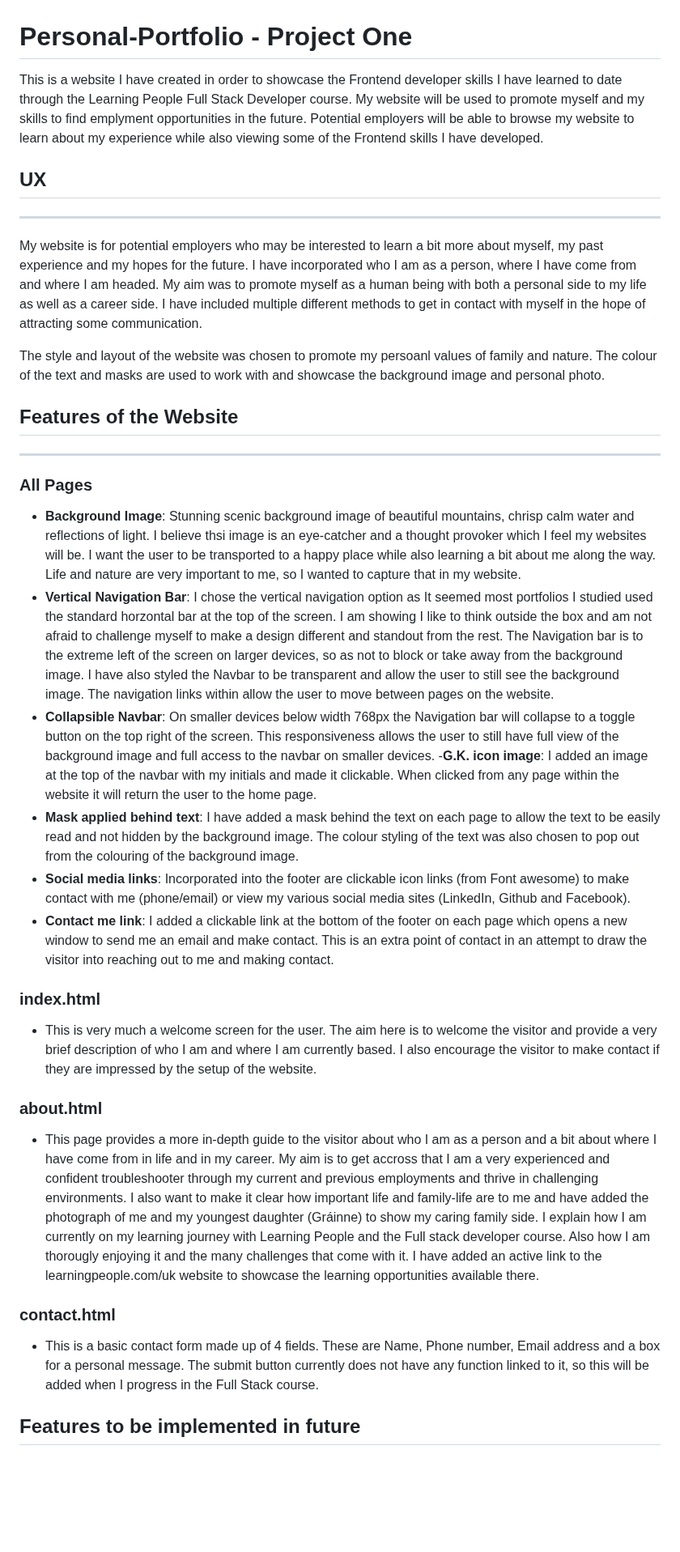
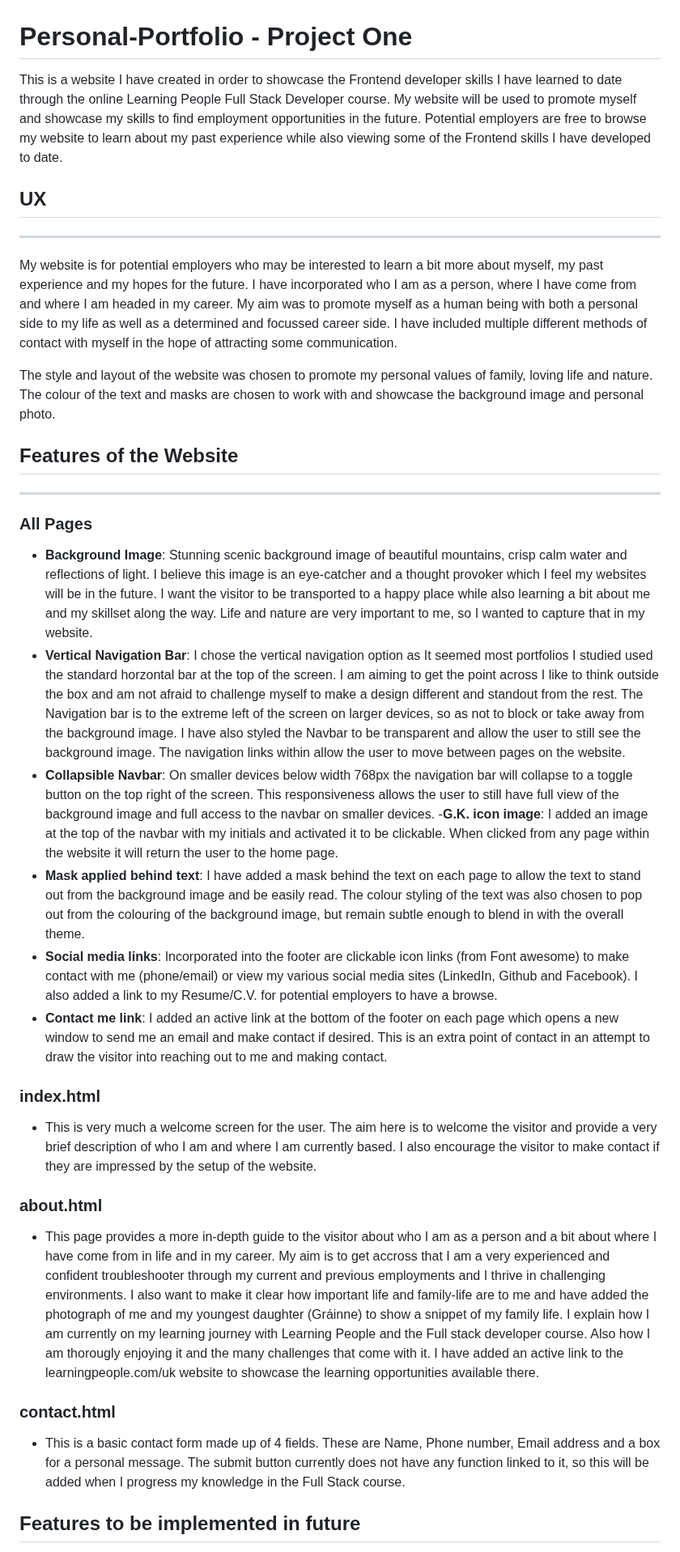
Before and after one commit to GarethKeys/Personal-Portfolio, a Markdown page: README.md, the part around one of its changes. Shown at 81% size. Rendered like a GitHub page; blank space fills up the shorter version.

```diff
--- a/README.md
+++ b/README.md
@@ -1,35 +1,35 @@
 # Personal-Portfolio - Project One
 
-This is a website I have created in order to showcase the Frontend developer skills I have learned to date through the Learning People Full Stack Developer course. My website will be used to promote myself and my skills to find emplyment opportunities in the future. Potential employers will be able to browse my website to learn about my experience while also viewing some of the Frontend skills I have developed.
+This is a website I have created in order to showcase the Frontend developer skills I have learned to date through the online Learning People Full Stack Developer course. My website will be used to promote myself and showcase my skills to find employment opportunities in the future. Potential employers are free to browse my website to learn about my past experience while also viewing some of the Frontend skills I have developed to date.
 
 ## UX
 ***
 
-My website is for potential employers who may be interested to learn a bit more about myself, my past experience and my hopes for the future. I have incorporated who I am as a person, where I have come from and where I am headed. My aim was to promote myself as a human being with both a personal side to my life as well as a career side. I have included multiple different methods to get in contact with myself in the hope of attracting some communication.
+My website is for potential employers who may be interested to learn a bit more about myself, my past experience and my hopes for the future. I have incorporated who I am as a person, where I have come from and where I am headed in my career. My aim was to promote myself as a human being with both a personal side to my life as well as a determined and focussed career side. I have included multiple different methods of contact with myself in the hope of attracting some communication.
 
-The style and layout of the website was chosen to promote my persoanl values of family and nature. The colour of the text and masks are used to work with and showcase the background image and personal photo.
+The style and layout of the website was chosen to promote my personal values of family, loving life and nature. The colour of the text and masks are chosen to work with and showcase the background image and personal photo.
 
 ## Features of the Website
 ***
 
 ### All Pages
 
-- **Background Image**: Stunning scenic background image of beautiful mountains, chrisp calm water and reflections of light. I believe thsi image is an eye-catcher and a thought provoker which I feel my websites will be. I want the user to be transported to a happy place while also learning a bit about me along the way. Life and nature are very important to me, so I wanted to capture that in my website.
-- **Vertical Navigation Bar**: I chose the vertical navigation option as It seemed most portfolios I studied used the standard horzontal bar at the top of the screen. I am showing I like to think outside the box and am not afraid to challenge myself to make a design different and standout from the rest. The Navigation bar is to the extreme left of the screen on larger devices, so as not to block or take away from the background image. I have also styled the Navbar to be transparent and allow the user to still see the background image. The navigation links within allow the user to move between pages on the website.
-- **Collapsible Navbar**: On smaller devices below width 768px the Navigation bar will collapse to a toggle button on the top right of the screen. This responsiveness allows the user to still have full view of the background image and full access to the navbar on smaller devices.
--**G.K. icon image**: I added an image at the top of the navbar with my initials and made it clickable. When clicked from any page within the website it will return the user to the home page.
-- **Mask applied behind text**: I have added a mask behind the text on each page to allow the text to be easily read and not hidden by the background image. The colour styling of the text was also chosen to pop out from the colouring of the background image.
-- **Social media links**: Incorporated into the footer are clickable icon links (from Font awesome) to make contact with me (phone/email) or view my various social media sites (LinkedIn, Github and Facebook).
-- **Contact me link**: I added a clickable link at the bottom of the footer on each page which opens a new window to send me an email and make contact. This is an extra point of contact in an attempt to draw the visitor into reaching out to me and making contact.
+- **Background Image**: Stunning scenic background image of beautiful mountains, crisp calm water and reflections of light. I believe this image is an eye-catcher and a thought provoker which I feel my websites will be in the future. I want the visitor to be transported to a happy place while also learning a bit about me and my skillset along the way. Life and nature are very important to me, so I wanted to capture that in my website.
+- **Vertical Navigation Bar**: I chose the vertical navigation option as It seemed most portfolios I studied used the standard horzontal bar at the top of the screen. I am aiming to get the point across I like to think outside the box and am not afraid to challenge myself to make a design different and standout from the rest. The Navigation bar is to the extreme left of the screen on larger devices, so as not to block or take away from the background image. I have also styled the Navbar to be transparent and allow the user to still see the background image. The navigation links within allow the user to move between pages on the website.
+- **Collapsible Navbar**: On smaller devices below width 768px the navigation bar will collapse to a toggle button on the top right of the screen. This responsiveness allows the user to still have full view of the background image and full access to the navbar on smaller devices.
+-**G.K. icon image**: I added an image at the top of the navbar with my initials and activated it to be clickable. When clicked from any page within the website it will return the user to the home page.
+- **Mask applied behind text**: I have added a mask behind the text on each page to allow the text to stand out from the background image and be easily read. The colour styling of the text was also chosen to pop out from the colouring of the background image, but remain subtle enough to blend in with the overall theme.
+- **Social media links**: Incorporated into the footer are clickable icon links (from Font awesome) to make contact with me (phone/email) or view my various social media sites (LinkedIn, Github and Facebook). I also added a link to my Resume/C.V. for potential employers to have a browse.
+- **Contact me link**: I added an active link at the bottom of the footer on each page which opens a new window to send me an email and make contact if desired. This is an extra point of contact in an attempt to draw the visitor into reaching out to me and making contact.
 
 ### index.html
 - This is very much a welcome screen for the user. The aim here is to welcome the visitor and provide a very brief description of who I am and where I am currently based. I also encourage the visitor to make contact if they are impressed by the setup of the website.
 
 ### about.html
-- This page provides a more in-depth guide to the visitor about who I am as a person and a bit about where I have come from in life and in my career. My aim is to get accross that I am a very experienced and confident troubleshooter through my current and previous employments and thrive in challenging environments. I also want to make it clear how important life and family-life are to me and have added the photograph of me and my youngest daughter (Gráinne) to show my caring family side. I explain how I am currently on my learning journey with Learning People and the Full stack developer course. Also how I am thorougly enjoying it and the many challenges that come with it. I have added an active link to the learningpeople.com/uk website to showcase the learning opportunities available there.
+- This page provides a more in-depth guide to the visitor about who I am as a person and a bit about where I have come from in life and in my career. My aim is to get accross that I am a very experienced and confident troubleshooter through my current and previous employments and I thrive in challenging environments. I also want to make it clear how important life and family-life are to me and have added the photograph of me and my youngest daughter (Gráinne) to show a snippet of my family life. I explain how I am currently on my learning journey with Learning People and the Full stack developer course. Also how I am thorougly enjoying it and the many challenges that come with it. I have added an active link to the learningpeople.com/uk website to showcase the learning opportunities available there.
 
 ### contact.html
-- This is a basic contact form made up of 4 fields. These are Name, Phone number, Email address and a box for a personal message. The submit button currently does not have any function linked to it, so this will be added when I progress in the Full Stack course.
+- This is a basic contact form made up of 4 fields. These are Name, Phone number, Email address and a box for a personal message. The submit button currently does not have any function linked to it, so this will be added when I progress my knowledge in the Full Stack course.
 
 ## Features to be implemented in future
 
```
Also changed, not shown: other parts of README.md (+17 -13 lines).
